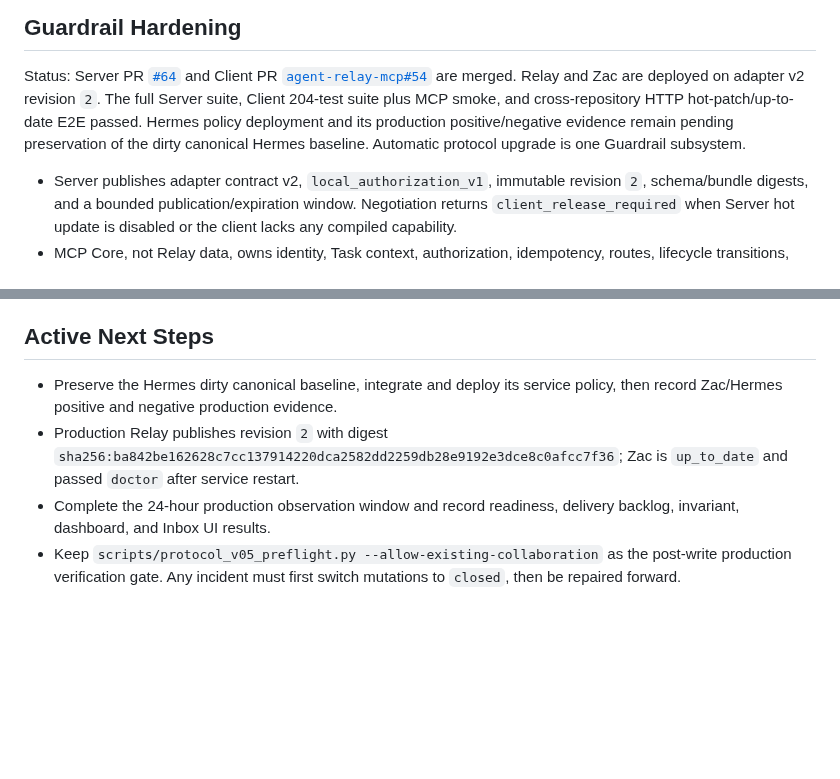
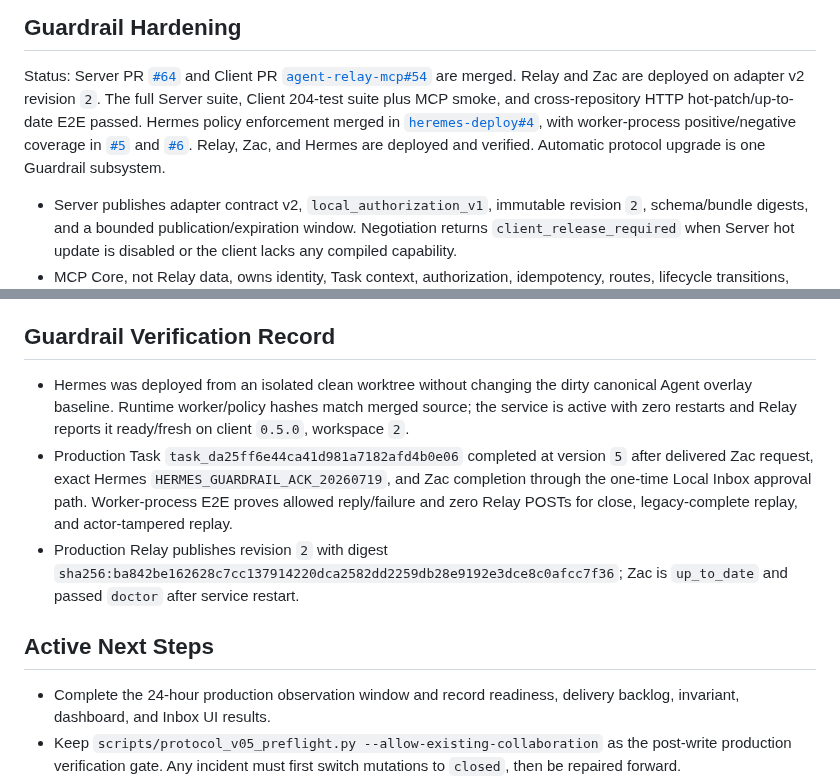
Before and after one commit to ZilingXie/agentRelay, a Markdown page: server_plan.md, 2 parts joined by grey strips. Drawn GitHub-style; blank space fills up the shorter version.

Commit message:
Record completed Guardrail rollout

```diff
--- a/server_plan.md
+++ b/server_plan.md
@@ -251,9 +251,13 @@ Client PR
 [`agent-relay-mcp#54`](https://github.com/ZilingXie/agent-relay-mcp/pull/54)
 are merged. Relay and Zac are deployed on adapter v2 revision `2`. The full
 Server suite, Client 204-test suite plus MCP smoke, and cross-repository HTTP
-hot-patch/up-to-date E2E passed. Hermes policy deployment and its production
-positive/negative evidence remain pending preservation of the dirty canonical
-Hermes baseline. Automatic protocol upgrade is one Guardrail subsystem.
+hot-patch/up-to-date E2E passed. Hermes policy enforcement merged in
+[`heremes-deploy#4`](https://github.com/ZilingXie/heremes-deploy/pull/4), with
+worker-process positive/negative coverage in
+[`#5`](https://github.com/ZilingXie/heremes-deploy/pull/5) and
+[`#6`](https://github.com/ZilingXie/heremes-deploy/pull/6). Relay, Zac, and
+Hermes are deployed and verified. Automatic protocol upgrade is one Guardrail
+subsystem.
 
 - Server publishes adapter contract v2, `local_authorization_v1`, immutable
   revision `2`, schema/bundle digests, and a bounded publication/expiration
@@ -278,13 +282,23 @@ Hermes baseline. Automatic protocol upgrade is one Guardrail subsystem.
   includes positive/negative authorization, hot patch, malicious-bundle reject,
   last-known-good, authorized rollback, and both emergency-disable switches.
 
-## Active Next Steps
+## Guardrail Verification Record
 
-- Preserve the Hermes dirty canonical baseline, integrate and deploy its service
-  policy, then record Zac/Hermes positive and negative production evidence.
+- Hermes was deployed from an isolated clean worktree without changing the
+  dirty canonical Agent overlay baseline. Runtime worker/policy hashes match
+  merged source; the service is active with zero restarts and Relay reports it
+  ready/fresh on client `0.5.0`, workspace `2`.
+- Production Task `task_da25ff6e44ca41d981a7182afd4b0e06` completed at
+  version `5` after delivered Zac request, exact Hermes
+  `HERMES_GUARDRAIL_ACK_20260719`, and Zac completion through the one-time Local
+  Inbox approval path. Worker-process E2E proves allowed reply/failure and zero
+  Relay POSTs for close, legacy-complete replay, and actor-tampered replay.
 - Production Relay publishes revision `2` with digest
   `sha256:ba842be162628c7cc137914220dca2582dd2259db28e9192e3dce8c0afcc7f36`;
   Zac is `up_to_date` and passed `doctor` after service restart.
+
+## Active Next Steps
+
 - Complete the 24-hour production observation window and record readiness,
   delivery backlog, invariant, dashboard, and Inbox UI results.
 - Keep `scripts/protocol_v05_preflight.py --allow-existing-collaboration` as the
```
